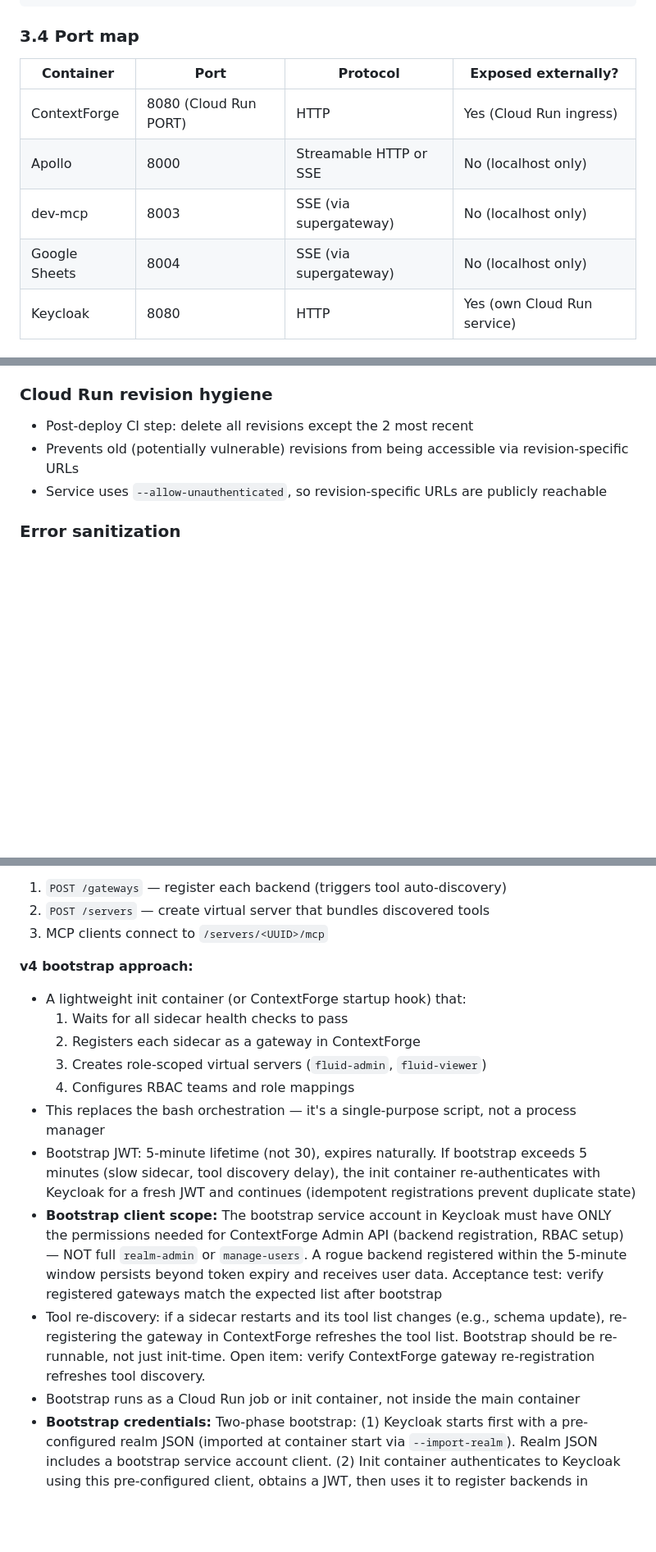
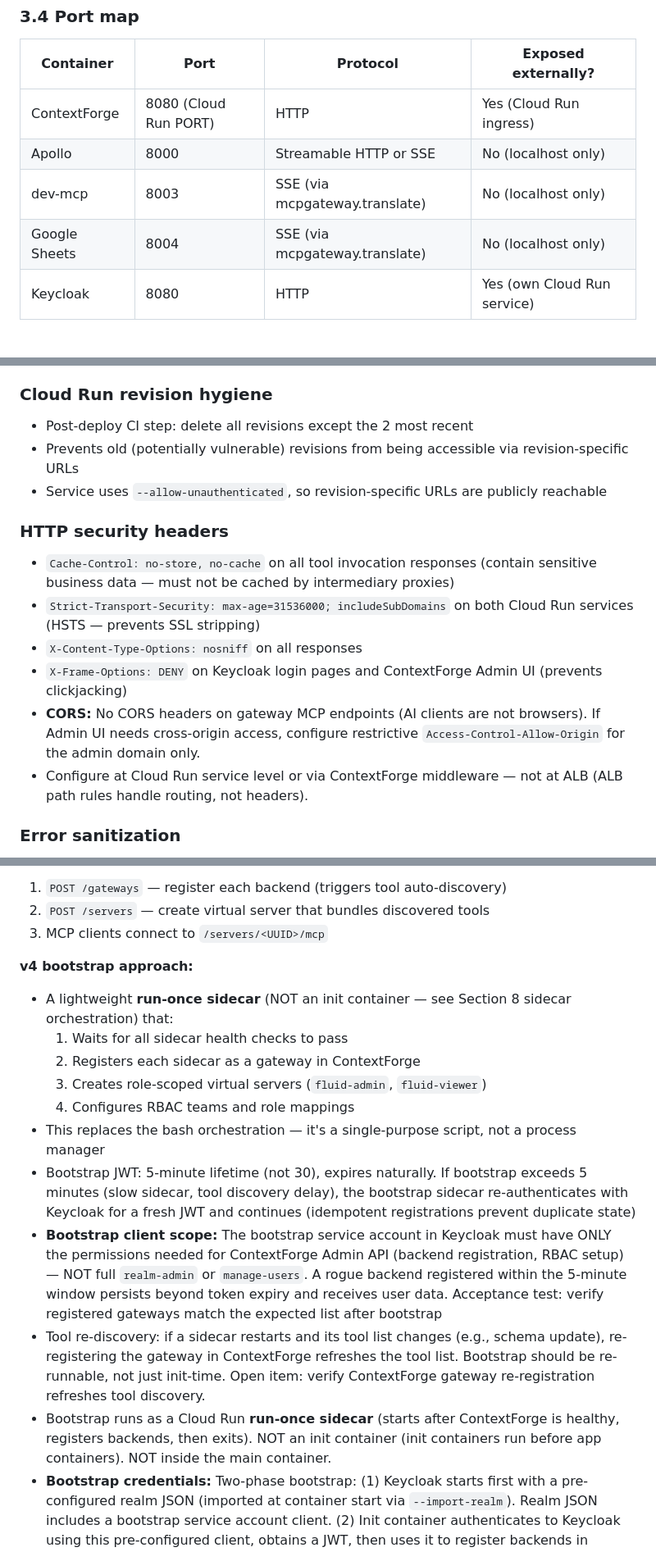
Before and after one commit to junlin3012/fluid-intelligence, a Markdown page: docs/specs/2026-03-19-fluid-intelligence-v4-design.md, 3 parts joined by grey strips. Shown at 82% size. GitHub-like rendering; blank space fills up the shorter version.

```diff
--- a/docs/specs/2026-03-19-fluid-intelligence-v4-design.md
+++ b/docs/specs/2026-03-19-fluid-intelligence-v4-design.md
@@ -85,8 +85,8 @@ AI Client
 |-----------|------|----------|-------------------|
 | ContextForge | 8080 (Cloud Run PORT) | HTTP | Yes (Cloud Run ingress) |
 | Apollo | 8000 | Streamable HTTP or SSE | No (localhost only) |
-| dev-mcp | 8003 | SSE (via supergateway) | No (localhost only) |
-| Google Sheets | 8004 | SSE (via supergateway) | No (localhost only) |
+| dev-mcp | 8003 | SSE (via mcpgateway.translate) | No (localhost only) |
+| Google Sheets | 8004 | SSE (via mcpgateway.translate) | No (localhost only) |
 | Keycloak | 8080 | HTTP | Yes (own Cloud Run service) |
 
 ### 3.5 Auth flow
@@ -639,6 +639,15 @@ Every secret must have a defined rotation procedure. Wrong ordering causes outag
 - Prevents old (potentially vulnerable) revisions from being accessible via revision-specific URLs
 - Service uses `--allow-unauthenticated`, so revision-specific URLs are publicly reachable
 
+### HTTP security headers
+
+- `Cache-Control: no-store, no-cache` on all tool invocation responses (contain sensitive business data — must not be cached by intermediary proxies)
+- `Strict-Transport-Security: max-age=31536000; includeSubDomains` on both Cloud Run services (HSTS — prevents SSL stripping)
+- `X-Content-Type-Options: nosniff` on all responses
+- `X-Frame-Options: DENY` on Keycloak login pages and ContextForge Admin UI (prevents clickjacking)
+- **CORS:** No CORS headers on gateway MCP endpoints (AI clients are not browsers). If Admin UI needs cross-origin access, configure restrictive `Access-Control-Allow-Origin` for the admin domain only.
+- Configure at Cloud Run service level or via ContextForge middleware — not at ALB (ALB path rules handle routing, not headers).
+
 ### Error sanitization
 
 - ContextForge Pydantic/FastAPI errors must NOT expose framework name, version, or external URLs
@@ -798,16 +807,16 @@ v3 used a 300-line `bootstrap.sh` for backend registration. v4 still needs to re
 3. MCP clients connect to `/servers/<UUID>/mcp`
 
 **v4 bootstrap approach:**
-- A lightweight init container (or ContextForge startup hook) that:
+- A lightweight **run-once sidecar** (NOT an init container — see Section 8 sidecar orchestration) that:
   1. Waits for all sidecar health checks to pass
   2. Registers each sidecar as a gateway in ContextForge
   3. Creates role-scoped virtual servers (`fluid-admin`, `fluid-viewer`)
   4. Configures RBAC teams and role mappings
 - This replaces the bash orchestration — it's a single-purpose script, not a process manager
-- Bootstrap JWT: 5-minute lifetime (not 30), expires naturally. If bootstrap exceeds 5 minutes (slow sidecar, tool discovery delay), the init container re-authenticates with Keycloak for a fresh JWT and continues (idempotent registrations prevent duplicate state)
+- Bootstrap JWT: 5-minute lifetime (not 30), expires naturally. If bootstrap exceeds 5 minutes (slow sidecar, tool discovery delay), the bootstrap sidecar re-authenticates with Keycloak for a fresh JWT and continues (idempotent registrations prevent duplicate state)
 - **Bootstrap client scope:** The bootstrap service account in Keycloak must have ONLY the permissions needed for ContextForge Admin API (backend registration, RBAC setup) — NOT full `realm-admin` or `manage-users`. A rogue backend registered within the 5-minute window persists beyond token expiry and receives user data. Acceptance test: verify registered gateways match the expected list after bootstrap
 - Tool re-discovery: if a sidecar restarts and its tool list changes (e.g., schema update), re-registering the gateway in ContextForge refreshes the tool list. Bootstrap should be re-runnable, not just init-time. Open item: verify ContextForge gateway re-registration refreshes tool discovery.
-- Bootstrap runs as a Cloud Run job or init container, not inside the main container
+- Bootstrap runs as a Cloud Run **run-once sidecar** (starts after ContextForge is healthy, registers backends, then exits). NOT an init container (init containers run before app containers). NOT inside the main container.
 - **Bootstrap credentials:** Two-phase bootstrap: (1) Keycloak starts first with a pre-configured realm JSON (imported at container start via `--import-realm`). Realm JSON includes a bootstrap service account client. (2) Init container authenticates to Keycloak using this pre-configured client, obtains a JWT, then uses it to register backends in ContextForge. No chicken-and-egg — realm config is version-controlled and imported at startup.
 - **Idempotent:** Bootstrap must be safe to re-run (handles "already exists" 409 responses gracefully). If it crashes mid-execution, re-running completes the remaining registrations.
 
```
Also changed, not shown: other parts of docs/specs/2026-03-19-fluid-intelligence-v4-design.md (+9 -9 lines), docs/reviews/batch-10-mirror-polish.md (added, +78 -0 lines).
